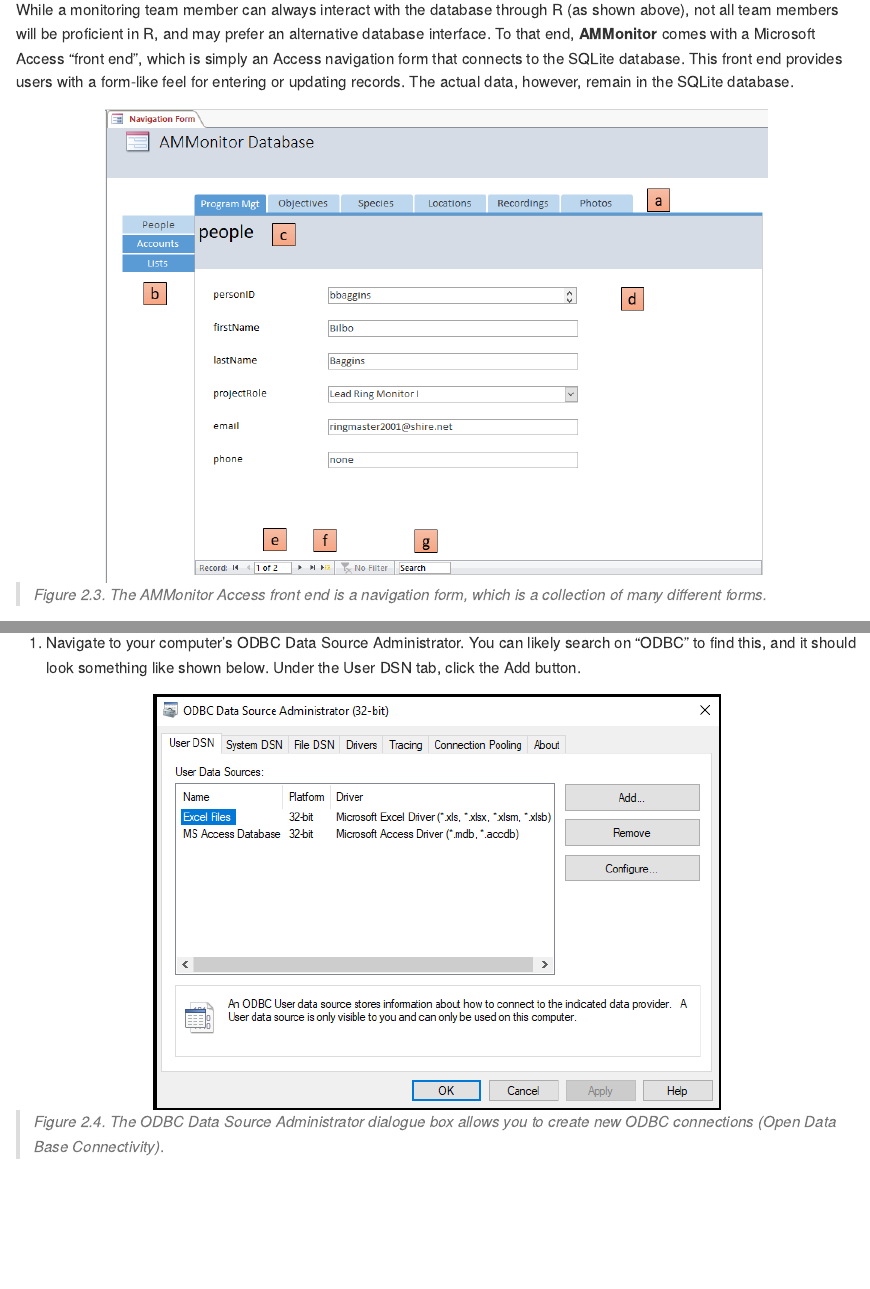
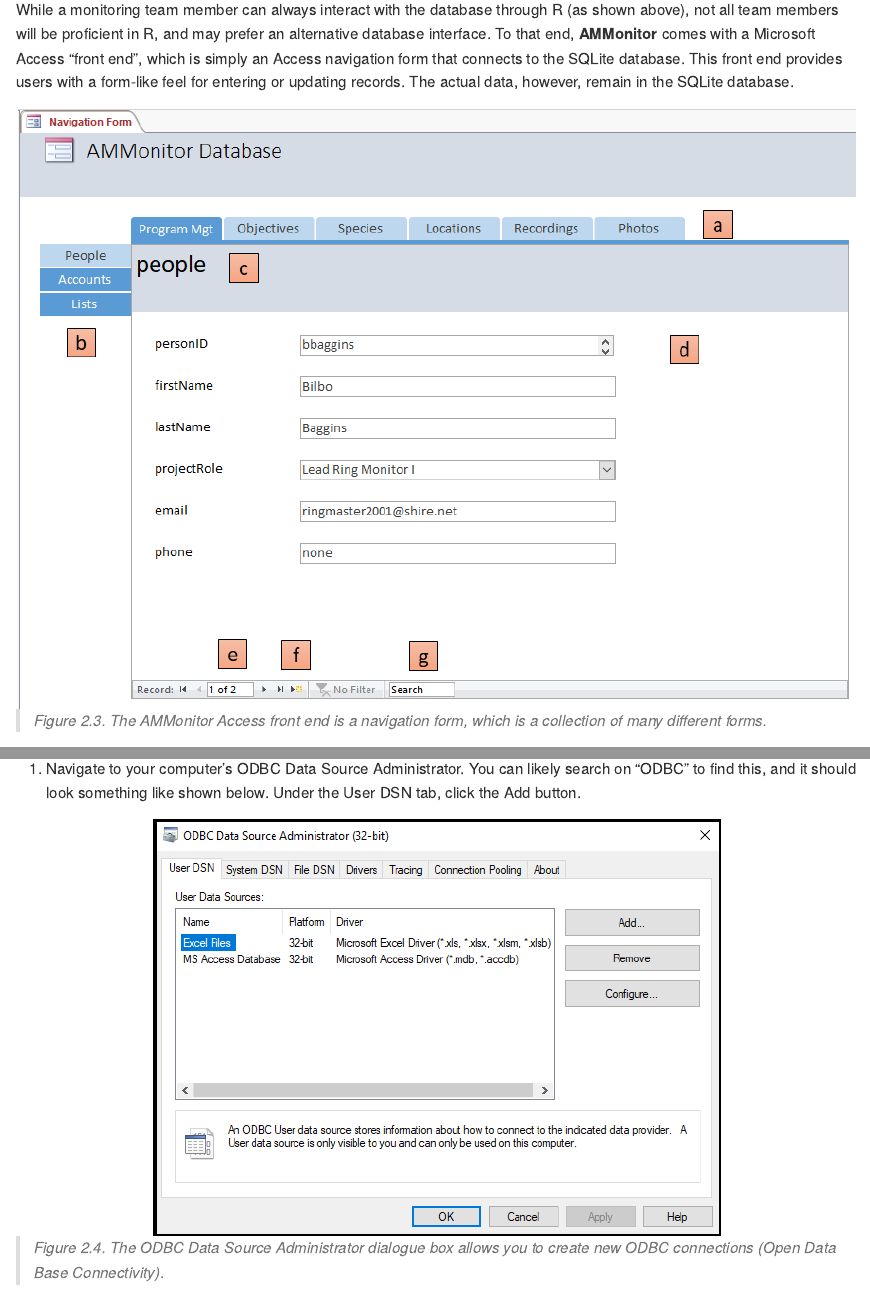
Before and after one commit to jsc329/ammonitorwiki, an R Markdown document (02-database.Rmd): the page in a window 1100 px wide, from 7260 px down, and a second part further down, joined at a grey line. The pictures show the output file 02-database.md that the author committed with the source, drawn offline in the style of GitHub.

Commit message:
chapter 2 figure test

````diff
--- a/02-database.Rmd
+++ b/02-database.Rmd
@@ -5,6 +5,8 @@
     toc: true
     toc_depth: 3
     df_print: tibble
+    fig_height: 7
+    fig_width: 7
 bibliography: refs.bib
 csl: plos.csl
 ---
@@ -176,7 +178,7 @@
 
 While a monitoring team member can always interact with the database through R (as shown above), not all team members will be proficient in R, and may prefer an alternative database interface. To that end, **AMMonitor** comes with a Microsoft Access "front end", which is simply an Access navigation form that connects to the SQLite database. This front end provides users with a form-like feel for entering or updating records. The actual data, however, remain in the SQLite database.
 
-```{r, eval = T, out.width = 700, out.height = 500, echo = F, fig.align = 'center'}
+```{r, eval = T, echo = F, fig.align = 'center'}
 
 knitr::include_graphics('Chap2_Figs/NavigationForm.PNG', dpi = 500)
 ```
--- a/Chapter 2 - AMMonitor Database.md
+++ b/Chapter 2 - AMMonitor Database.md
@@ -356,7 +356,7 @@
 front end provides users with a form-like feel for entering or updating
 records. The actual data, however, remain in the SQLite database.
 
-<img src="Chap2_Figs/NavigationForm.PNG" width="700" height="500" style="display: block; margin: auto;" />
+<img src="Chap2_Figs/NavigationForm.PNG" width="170" style="display: block; margin: auto;" />
 
 > *Figure 2.3. The AMMonitor Access front end is a navigation form,
 > which is a collection of many different forms.*
````
Also changed, not shown: 02-database.md.
